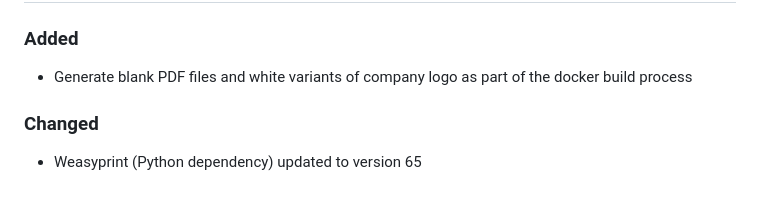
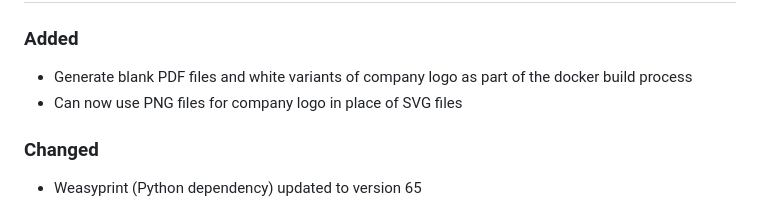
Before and after one commit to ADFC-Hamburg/abrechnungsformular, a Markdown page: CHANGELOG.md, the part around the change. Rendered like a GitHub page.

Commit message:
Changelog updated

```diff
--- a/CHANGELOG.md
+++ b/CHANGELOG.md
@@ -5,6 +5,7 @@
 ### Added
 
 - Generate blank PDF files and white variants of company logo as part of the docker build process
+- Can now use PNG files for company logo in place of SVG files
 
 ### Changed
 
```
